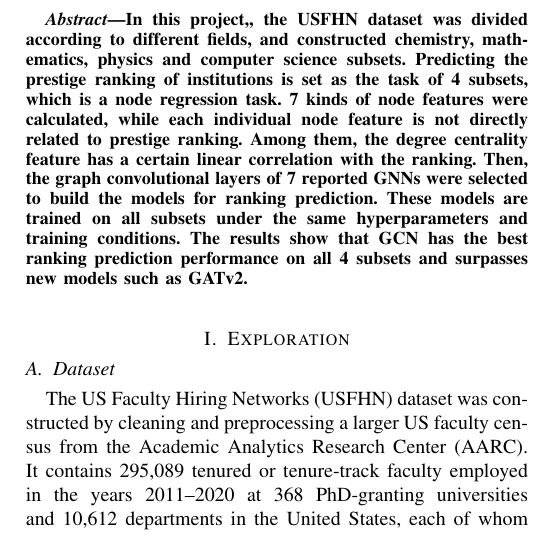
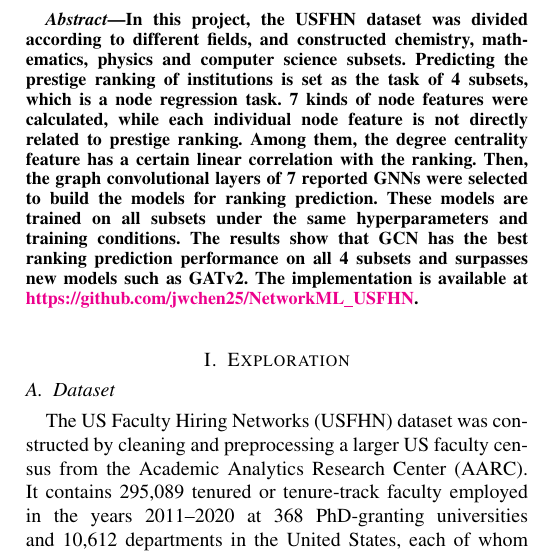
Before and after one commit to jwchen25/NetworkML_USFHN, a LaTeX paper (report/report.tex): part of one column of page 1 of 3, cut so that both start at the same text. Compiled offline with pdfLaTeX; a missing font is replaced by an installed copy or a similar font; a LaTeX package or settings file that is missing is left out.

Commit message:
add github link to report

```diff
--- a/report/report.tex
+++ b/report/report.tex
@@ -7,6 +7,7 @@
 \usepackage{graphicx}
 \usepackage{textcomp}
 \usepackage{xcolor}
+\usepackage[colorlinks,linkcolor=blue]{hyperref}
 \def\BibTeX{{\rm B\kern-.05em{\sc i\kern-.025em b}\kern-.08em
     T\kern-.1667em\lower.7ex\hbox{E}\kern-.125emX}}
 \begin{document}
@@ -29,7 +30,7 @@ junwu.chen@epfl.ch}
 \maketitle
 
 \begin{abstract}
-In this project,, the USFHN dataset was divided according to different fields, and constructed chemistry, mathematics, physics and computer science subsets. Predicting the prestige ranking of institutions is set as the task of 4 subsets, which is a node regression task. 7 kinds of node features were calculated, while each individual node feature is not directly related to prestige ranking. Among them, the degree centrality feature has a certain linear correlation with the ranking. Then, the graph convolutional layers of 7 reported GNNs were selected to build the models for ranking prediction. These models are trained on all subsets under the same hyperparameters and training conditions. The results show that GCN has the best ranking prediction performance on all 4 subsets and surpasses new models such as GATv2.
+In this project, the USFHN dataset was divided according to different fields, and constructed chemistry, mathematics, physics and computer science subsets. Predicting the prestige ranking of institutions is set as the task of 4 subsets, which is a node regression task. 7 kinds of node features were calculated, while each individual node feature is not directly related to prestige ranking. Among them, the degree centrality feature has a certain linear correlation with the ranking. Then, the graph convolutional layers of 7 reported GNNs were selected to build the models for ranking prediction. These models are trained on all subsets under the same hyperparameters and training conditions. The results show that GCN has the best ranking prediction performance on all 4 subsets and surpasses new models such as GATv2. The implementation is available at \href{https://github.com/jwchen25/NetworkML_USFHN}{https://github.com/jwchen25/NetworkML\_USFHN}.
 \end{abstract}
 
 \section{Exploration}
```
Also changed, not shown: report/NetworkML_class_report.pdf.
